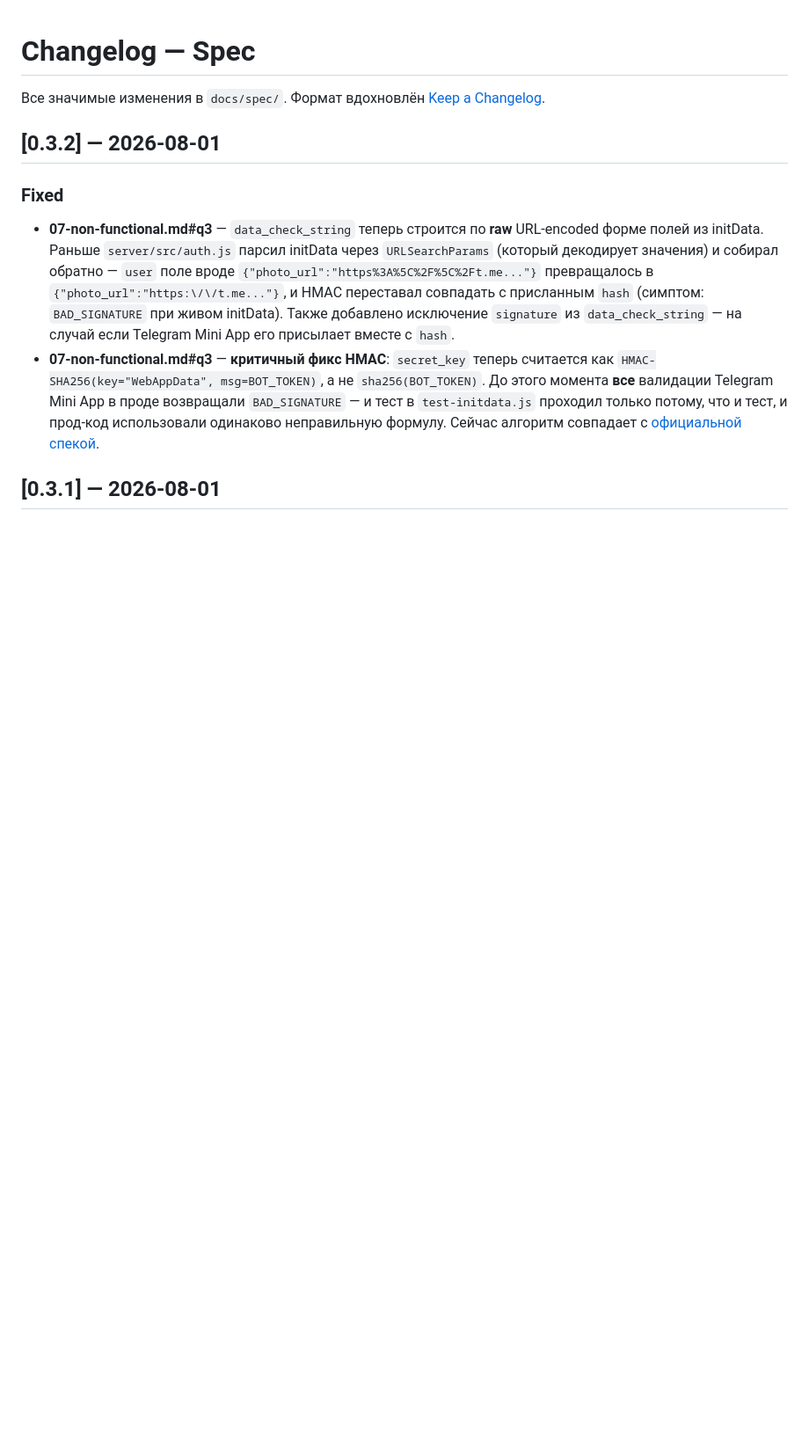
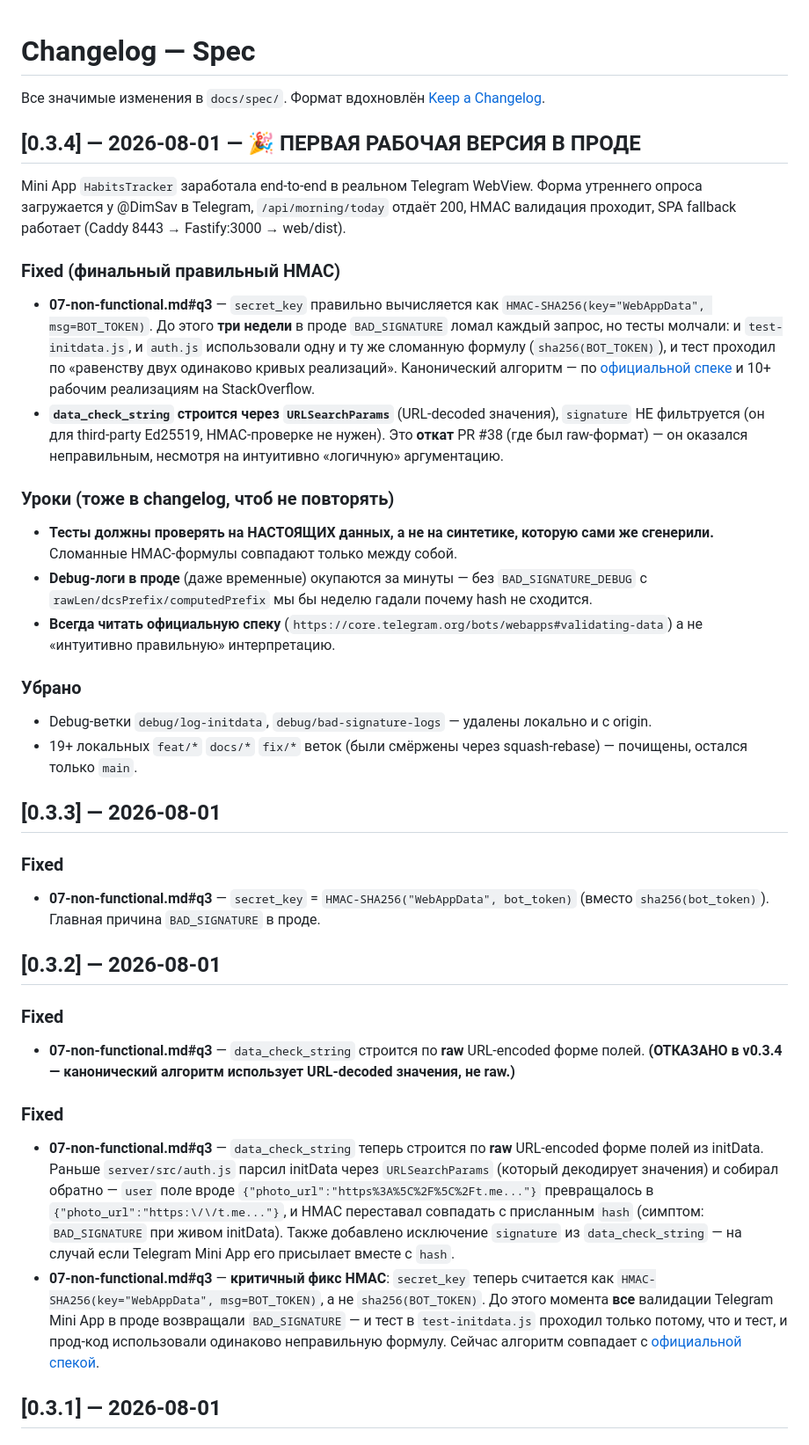
Before and after one commit to savinoff/habbitstracker_tgwapp_mm3, a Markdown page: docs/spec/CHANGELOG-spec.md, the part around the change. Shown at 88% size. Drawn GitHub-style; blank space fills up the shorter version.

Commit message:
docs: mark v0.3.4 as first working version in production
- Add v0.3.4 entry to CHANGELOG with the HMAC saga and lessons learned
- README badge: spec 0.3.2 → 0.3.4
- New 'Mini App working in Telegram' badge
- Callout block in README

Refs the three-week debug session: sha256(botToken) → HMAC-SHA256(WebAppData, botToken),
URLSearchParams back to canonical (raw form was wrong), all squash-merged feat/*
branches cleaned up, debug/log-initdata and debug/bad-signature-logs removed.

```diff
--- a/docs/spec/CHANGELOG-spec.md
+++ b/docs/spec/CHANGELOG-spec.md
@@ -2,7 +2,52 @@
 
 Все значимые изменения в `docs/spec/`. Формат вдохновлён [Keep a Changelog](https://keepachangelog.com).
 
+## [0.3.4] — 2026-08-01 — 🎉 **ПЕРВАЯ РАБОЧАЯ ВЕРСИЯ В ПРОДЕ**
+
+Mini App `HabitsTracker` заработала end-to-end в реальном Telegram WebView.
+Форма утреннего опроса загружается у @DimSav в Telegram, `/api/morning/today`
+отдаёт 200, HMAC валидация проходит, SPA fallback работает
+(Caddy 8443 → Fastify:3000 → web/dist).
+
+### Fixed (финальный правильный HMAC)
+- **07-non-functional.md#q3** — `secret_key` правильно вычисляется как
+  `HMAC-SHA256(key="WebAppData", msg=BOT_TOKEN)`. До этого **три недели** в
+  проде `BAD_SIGNATURE` ломал каждый запрос, но тесты молчали: и
+  `test-initdata.js`, и `auth.js` использовали одну и ту же сломанную формулу
+  (`sha256(BOT_TOKEN)`), и тест проходил по «равенству двух одинаково кривых
+  реализаций». Канонический алгоритм — по [официальной спеке](https://core.telegram.org/bots/webapps#validating-data-received-via-the-mini-app) и 10+ рабочим реализациям на StackOverflow.
+- **`data_check_string` строится через `URLSearchParams`** (URL-decoded
+  значения), `signature` НЕ фильтруется (он для third-party Ed25519,
+  HMAC-проверке не нужен). Это **откат** PR #38 (где был raw-формат) — он
+  оказался неправильным, несмотря на интуитивно «логичную» аргументацию.
+
+### Уроки (тоже в changelog, чтоб не повторять)
+- **Тесты должны проверять на НАСТОЯЩИХ данных, а не на синтетике, которую
+  сами же сгенерили.** Сломанные HMAC-формулы совпадают только между собой.
+- **Debug-логи в проде** (даже временные) окупаются за минуты — без
+  `BAD_SIGNATURE_DEBUG` с `rawLen/dcsPrefix/computedPrefix` мы бы неделю
+  гадали почему hash не сходится.
+- **Всегда читать официальную спеку** (`https://core.telegram.org/bots/webapps#validating-data`)
+  а не «интуитивно правильную» интерпретацию.
+
+### Убрано
+- Debug-ветки `debug/log-initdata`, `debug/bad-signature-logs` — удалены
+  локально и с origin.
+- 19+ локальных `feat/*` `docs/*` `fix/*` веток (были смёржены через
+  squash-rebase) — почищены, остался только `main`.
+
+## [0.3.3] — 2026-08-01
+
+### Fixed
+- **07-non-functional.md#q3** — `secret_key` = `HMAC-SHA256("WebAppData", bot_token)`
+  (вместо `sha256(bot_token)`). Главная причина `BAD_SIGNATURE` в проде.
+
 ## [0.3.2] — 2026-08-01
+
+### Fixed
+- **07-non-functional.md#q3** — `data_check_string` строится по **raw**
+  URL-encoded форме полей. **(ОТКАЗАНО в v0.3.4 — канонический алгоритм
+  использует URL-decoded значения, не raw.)**
 
 ### Fixed
 - **07-non-functional.md#q3** — `data_check_string` теперь строится по **raw**
```
Also changed, not shown: README.md (+4 -1 lines).
